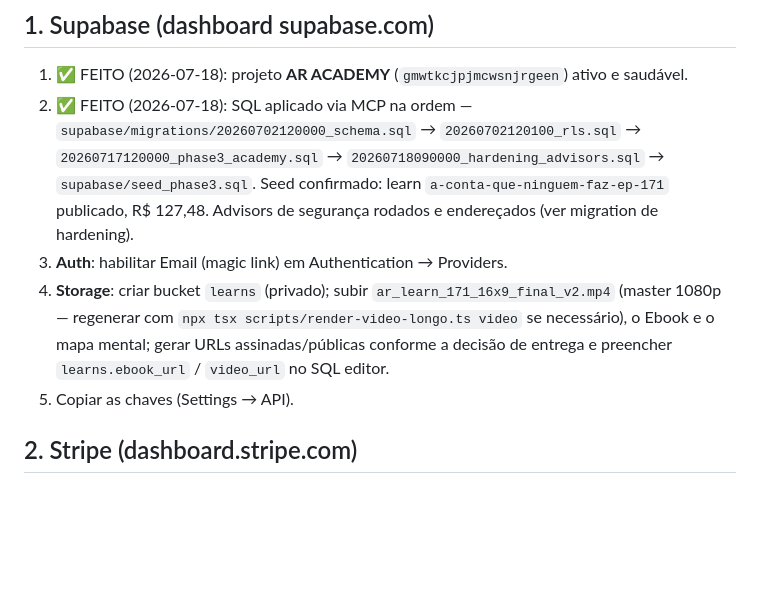
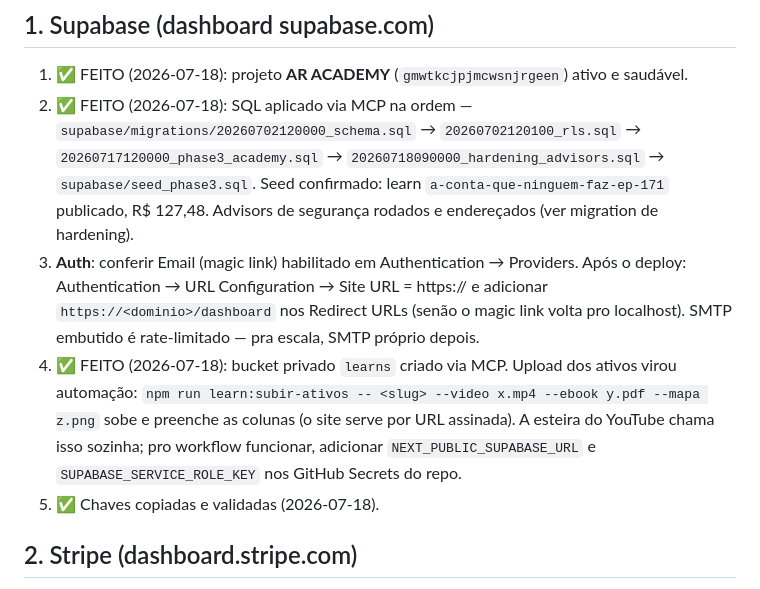
Before and after one commit to oliveiracrdavi-code/AR-LEARN, a Markdown page: docs/deploy-checklist.md, the part around the change. GitHub-like rendering; blank space fills up the shorter version.

```diff
--- a/docs/deploy-checklist.md
+++ b/docs/deploy-checklist.md
@@ -13,13 +13,18 @@ rodar SQL, subir arquivos. Zero retrabalho de código.
    Seed confirmado: learn `a-conta-que-ninguem-faz-ep-171` publicado,
    R$ 127,48. Advisors de segurança rodados e endereçados (ver migration
    de hardening).
-3. **Auth**: habilitar Email (magic link) em Authentication → Providers.
-4. **Storage**: criar bucket `learns` (privado); subir
-   `ar_learn_171_16x9_final_v2.mp4` (master 1080p — regenerar com
-   `npx tsx scripts/render-video-longo.ts video` se necessário), o Ebook e
-   o mapa mental; gerar URLs assinadas/públicas conforme a decisão de
-   entrega e preencher `learns.ebook_url` / `video_url` no SQL editor.
-5. Copiar as chaves (Settings → API).
+3. **Auth**: conferir Email (magic link) habilitado em Authentication →
+   Providers. Após o deploy: Authentication → URL Configuration → Site
+   URL = https://<dominio> e adicionar `https://<dominio>/dashboard` nos
+   Redirect URLs (senão o magic link volta pro localhost). SMTP embutido
+   é rate-limitado — pra escala, SMTP próprio depois.
+4. ✅ FEITO (2026-07-18): bucket privado `learns` criado via MCP. Upload
+   dos ativos virou automação: `npm run learn:subir-ativos -- <slug>
+   --video x.mp4 --ebook y.pdf --mapa z.png` sobe e preenche as colunas
+   (o site serve por URL assinada). A esteira do YouTube chama isso
+   sozinha; pro workflow funcionar, adicionar `NEXT_PUBLIC_SUPABASE_URL`
+   e `SUPABASE_SERVICE_ROLE_KEY` nos GitHub Secrets do repo.
+5. ✅ Chaves copiadas e validadas (2026-07-18).
 
 ## 2. Stripe (dashboard.stripe.com)
 1. Usar a **conta de produção** (o MCP desta sessão aponta pro sandbox
```
Also changed, not shown: docs/deploy-final-log.md (added, +103 -0 lines), docs/historico.md (+19 -0 lines).
